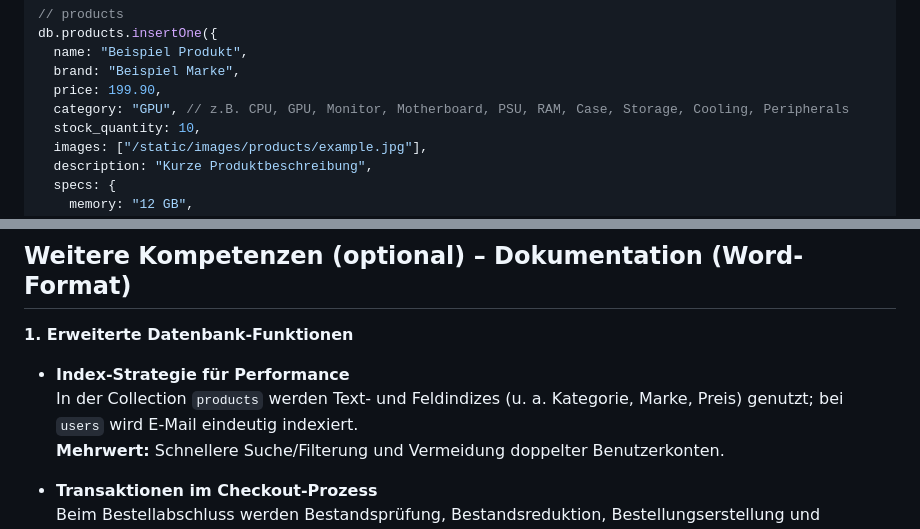
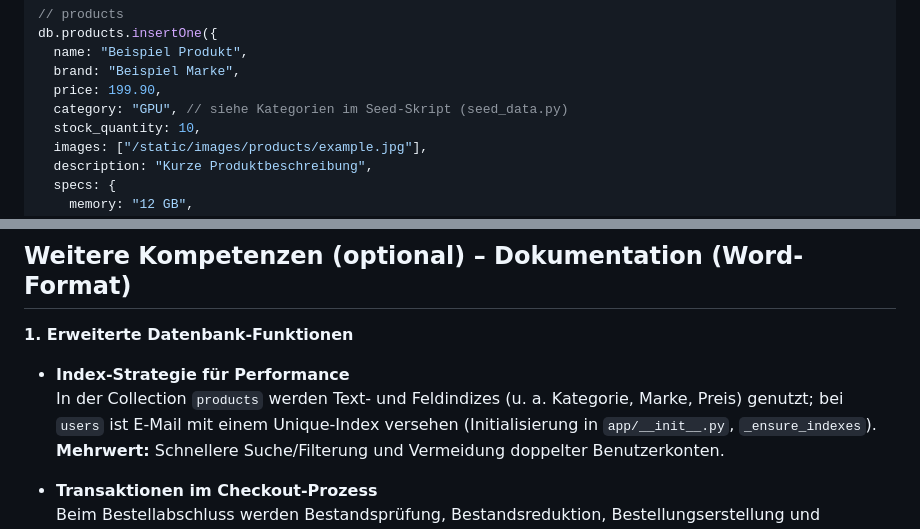
Before and after one commit to Robi2211/ElectroSwap, a Markdown page: README.md, 2 parts joined by grey strips. Rendered like a GitHub page.

```diff
--- a/README.md
+++ b/README.md
@@ -171,7 +171,7 @@ db.products.insertOne({
   name: "Beispiel Produkt",
   brand: "Beispiel Marke",
   price: 199.90,
-  category: "GPU", // z.B. CPU, GPU, Monitor, Motherboard, PSU, RAM, Case, Storage, Cooling, Peripherals
+  category: "GPU", // siehe Kategorien im Seed-Skript (seed_data.py)
   stock_quantity: 10,
   images: ["/static/images/products/example.jpg"],
   description: "Kurze Produktbeschreibung",
@@ -284,7 +284,7 @@ ElectroSwap/
 **1. Erweiterte Datenbank-Funktionen**
 
 - **Index-Strategie für Performance**
-  In der Collection `products` werden Text- und Feldindizes (u. a. Kategorie, Marke, Preis) genutzt; bei `users` wird E-Mail eindeutig indexiert.
+  In der Collection `products` werden Text- und Feldindizes (u. a. Kategorie, Marke, Preis) genutzt; bei `users` ist E-Mail mit einem Unique-Index versehen (Initialisierung in `app/__init__.py`, `_ensure_indexes`).
   **Mehrwert:** Schnellere Suche/Filterung und Vermeidung doppelter Benutzerkonten.
 
 - **Transaktionen im Checkout-Prozess**
```
